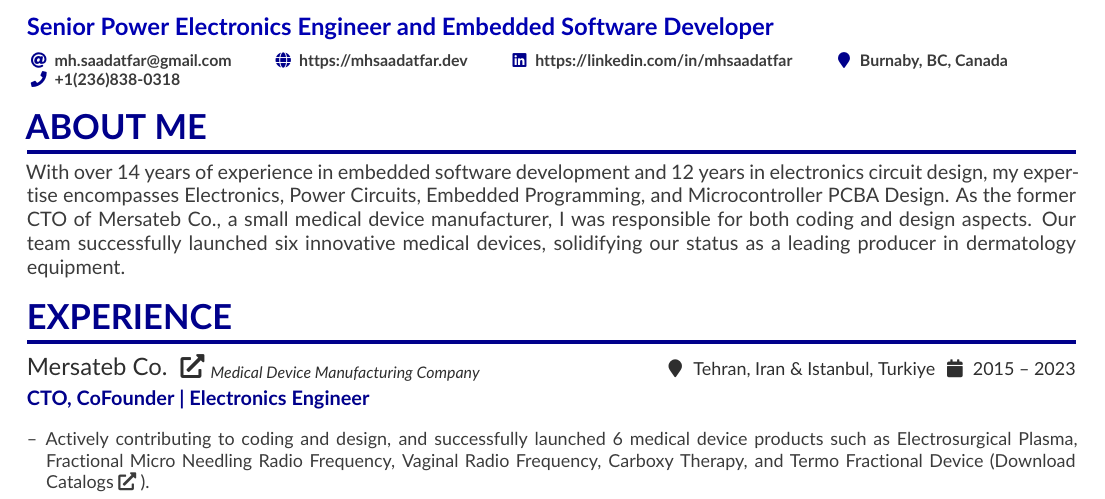
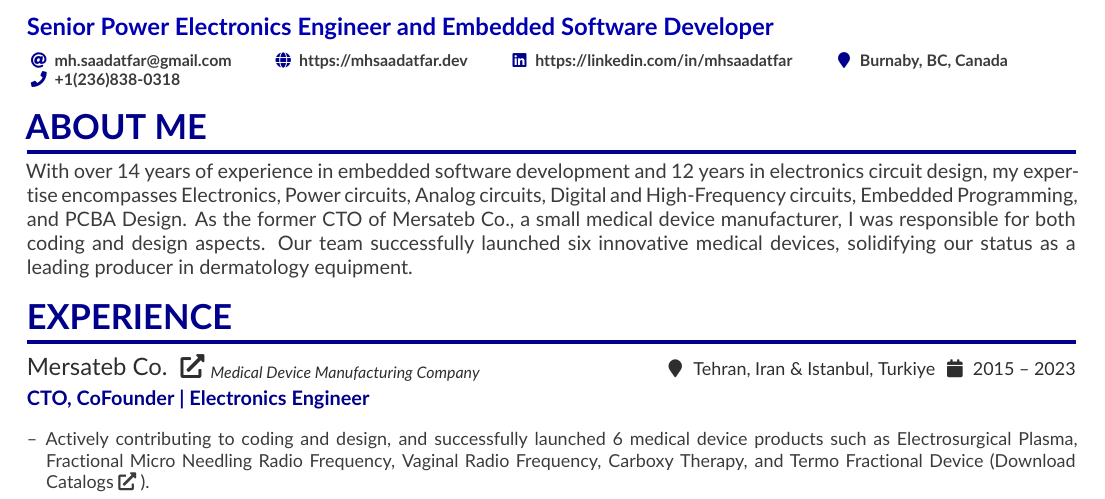
Before and after one commit to saadatfar/CV, a LaTeX CV (CV.tex): part of page 1 of 3, cut so that both start at the same text. Compiled offline with pdfLaTeX.

Commit message:
Update expertises list.

```diff
--- a/CV.tex
+++ b/CV.tex
@@ -66,7 +66,7 @@
 \vbox{ %
 \justifying \noindent
 With over 14 years of experience in embedded software development and 12 years in electronics circuit design,
-my expertise encompasses Electronics, Power Circuits, Embedded Programming, and Microcontroller PCBA Design.
+my expertise encompasses Electronics, Power circuits, Analog circuits, Digital and High-Frequency circuits, Embedded Programming, and PCBA Design.
 As the former CTO of Mersateb Co., a small medical device manufacturer,
 I was responsible for both coding and design aspects.
 Our team successfully launched six innovative medical devices, solidifying our status as a leading producer in dermatology equipment.
```
